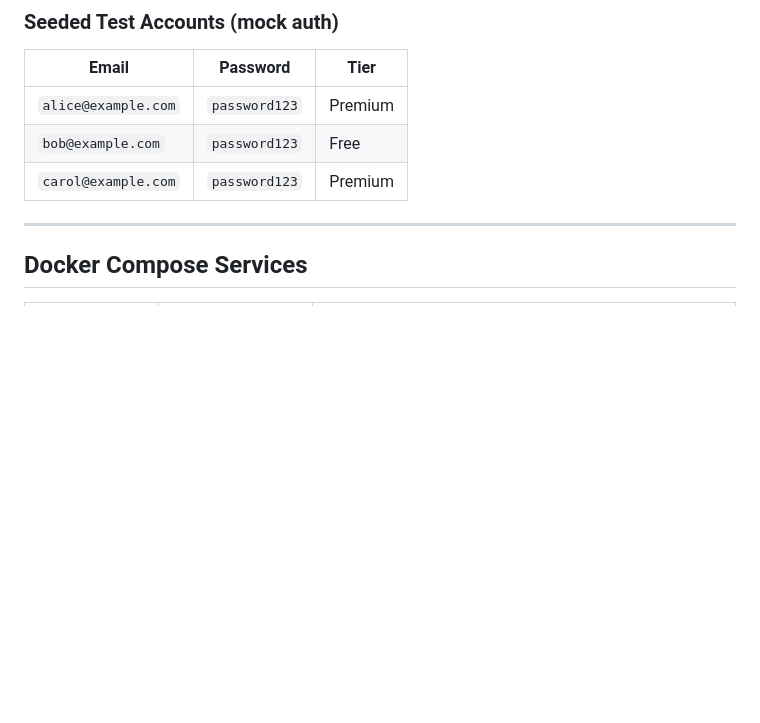
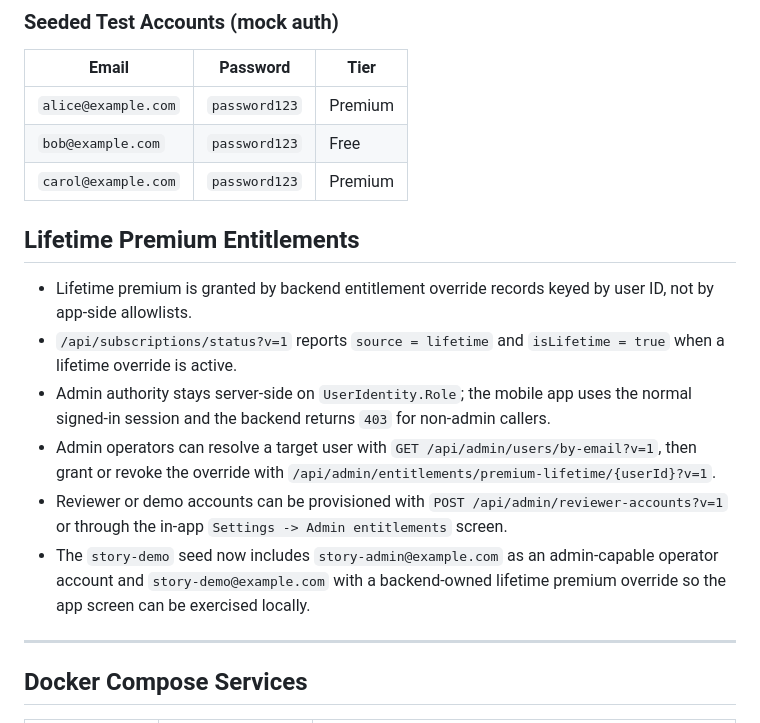
Before and after one commit to nearlyheadlessarvie/conscia, a Markdown page: README.md, the part around the change. GitHub-like rendering; blank space fills up the shorter version.

Commit message:
docs(api): document lifetime premium operations

```diff
--- a/README.md
+++ b/README.md
@@ -198,6 +198,15 @@ Swagger UI is available at `http://localhost:5000/swagger` in development mode.
 | `alice@example.com` | `password123` | Premium |
 | `bob@example.com` | `password123` | Free |
 | `carol@example.com` | `password123` | Premium |
+
+## Lifetime Premium Entitlements
+
+- Lifetime premium is granted by backend entitlement override records keyed by user ID, not by app-side allowlists.
+- `/api/subscriptions/status?v=1` reports `source = lifetime` and `isLifetime = true` when a lifetime override is active.
+- Admin authority stays server-side on `UserIdentity.Role`; the mobile app uses the normal signed-in session and the backend returns `403` for non-admin callers.
+- Admin operators can resolve a target user with `GET /api/admin/users/by-email?v=1`, then grant or revoke the override with `/api/admin/entitlements/premium-lifetime/{userId}?v=1`.
+- Reviewer or demo accounts can be provisioned with `POST /api/admin/reviewer-accounts?v=1` or through the in-app `Settings -> Admin entitlements` screen.
+- The `story-demo` seed now includes `story-admin@example.com` as an admin-capable operator account and `story-demo@example.com` with a backend-owned lifetime premium override so the app screen can be exercised locally.
 
 ---
 
```
